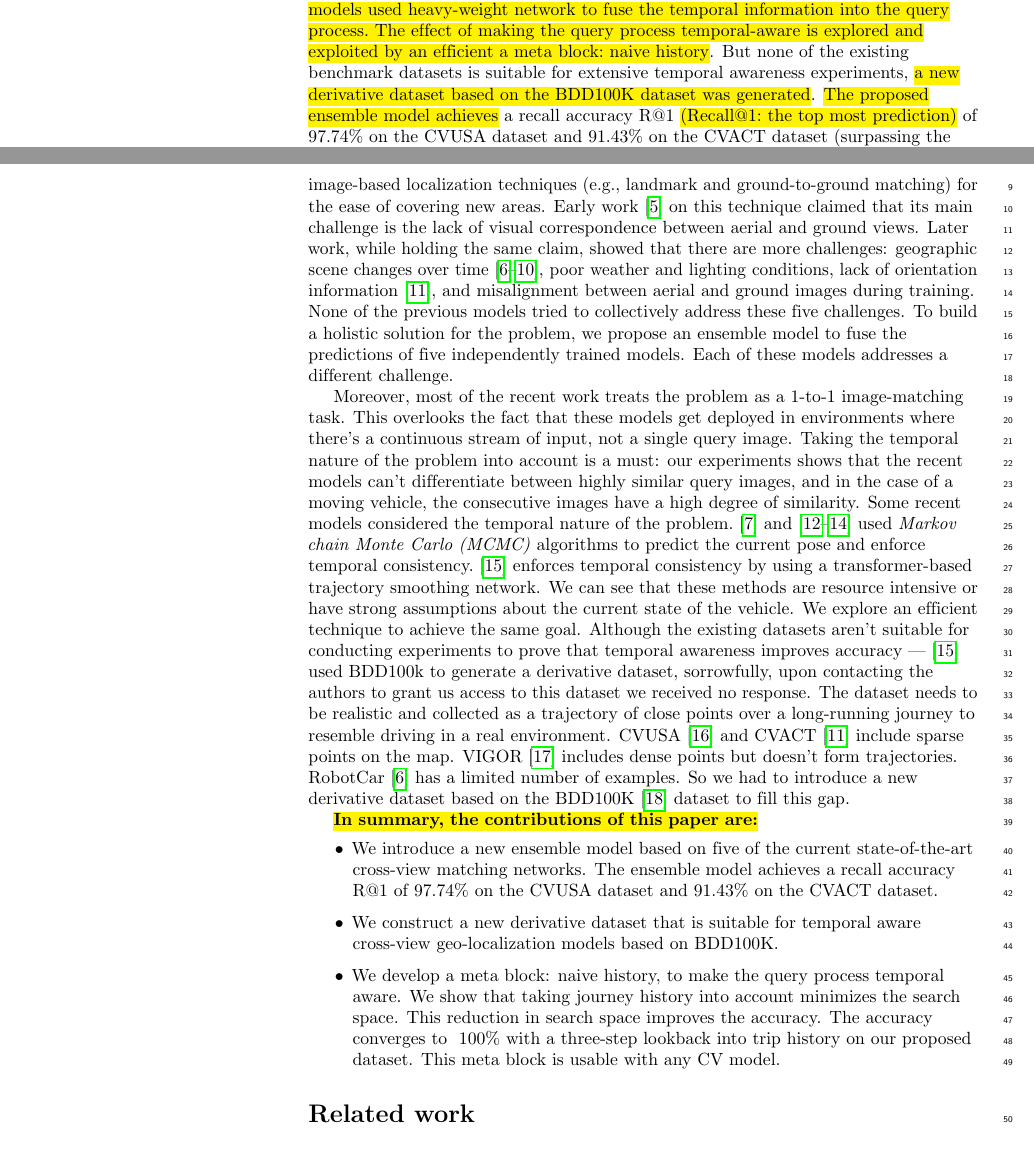
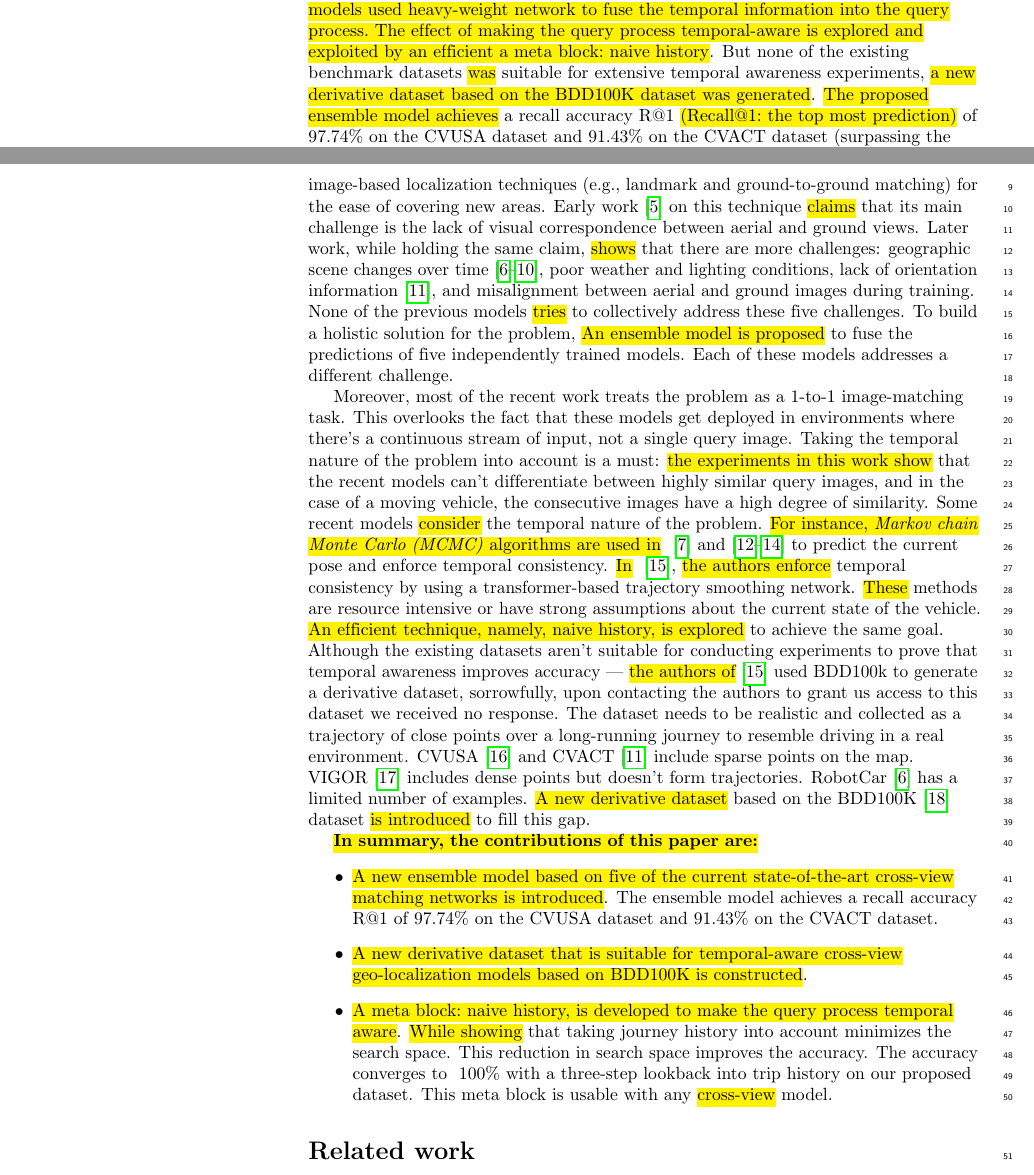
Before and after one commit to AbdulrhmnGhanem/Leveraging-Cross-View-Geo-Localization-With-Ensemble-Learning-And-Temporal-Awareness, a LaTeX document (main.tex): two parts of pages 1 and 2 of 29, joined at a grey line, cut so that both start at the same text. Compiled offline with pdfLaTeX.

Commit message:
Fix the tenses for the abstract and the introduction

```diff
--- a/main.tex
+++ b/main.tex
@@ -167,23 +167,23 @@ Mahmoud Masoud\textsuperscript{2}
 \end{flushleft}
 % Please keep the abstract below 300 words
 \section*{Abstract}
-The Global Navigation Satellite System (GNSS) is unreliable in some situations. To mend the poor GNSS signal, an autonomous vehicle can self-localize by matching a ground image against a database of geotagged aerial images. However, this approach has challenges because of the dramatic differences in viewpoint between aerial and ground views, harsh weather and lighting conditions, and a lack of orientation information in training and deployment environments. In this paper, \hlb{it was shown that previous models in} this area are complementary, not competitive, and that each model solves a different aspect of the problem. \hlb{There was a need for a wholistic approach.} \hlb{An ensemble model was proposed} to aggregate the predictions of multiple independently trained state-of-the-art models. \hlb{Previous state-of-the-art (SOTA) temporal-aware models  used heavy-weight network to fuse the temporal information into the query process. The effect of making the query process temporal-aware is explored and exploited by an efficient a meta block: naive history}. But none of the existing benchmark datasets is suitable for extensive temporal awareness experiments, \hlb{a new derivative dataset based on the BDD100K dataset was generated}. \hlb{The proposed ensemble model achieves} a recall accuracy R@1 \hlb{(Recall@1: the top most prediction)} of 97.74\% on the CVUSA dataset and 91.43\% on the CVACT dataset (surpassing the current \hlb{SOTA}). The  temporal awareness algorithm converges to R@1 of ~100\% by looking at a few steps back in the trip history.
+The Global Navigation Satellite System (GNSS) is unreliable in some situations. To mend the poor GNSS signal, an autonomous vehicle can self-localize by matching a ground image against a database of geotagged aerial images. However, this approach has challenges because of the dramatic differences in viewpoint between aerial and ground views, harsh weather and lighting conditions, and a lack of orientation information in training and deployment environments. In this paper, \hlb{it was shown that previous models in} this area are complementary, not competitive, and that each model solves a different aspect of the problem. \hlb{There was a need for a wholistic approach.} \hlb{An ensemble model was proposed} to aggregate the predictions of multiple independently trained state-of-the-art models. \hlb{Previous state-of-the-art (SOTA) temporal-aware models  used heavy-weight network to fuse the temporal information into the query process. The effect of making the query process temporal-aware is explored and exploited by an efficient a meta block: naive history}. But none of the existing benchmark datasets \hlb{was} suitable for extensive temporal awareness experiments, \hlb{a new derivative dataset based on the BDD100K dataset was generated}. \hlb{The proposed ensemble model achieves} a recall accuracy R@1 \hlb{(Recall@1: the top most prediction)} of 97.74\% on the CVUSA dataset and 91.43\% on the CVACT dataset (surpassing the current \hlb{SOTA}). The  temporal awareness algorithm converges to R@1 of ~100\% by looking at a few steps back in the trip history.
 
 \linenumbers
 
 % Use "Eq" instead of "Equation" for equation citations.
 \section*{Introduction}
-The current standard localization technique is the global navigation satellite system (GNSS). Although the GNSS accuracy declines in cases where there are few lines of sight (e.g., urban canyons~\cite{bib1}). Using cross-view geo-localization, a vehicle localizes itself by matching street view images against a database of geotagged images captured from aerial platforms (e.g., a satellite~\cite{bib2} or a drone~\cite{bib3}). Cross-view geo-localization is gaining popularity in the scene of autonomous vehicles~\cite{bib2} and robotic navigation~\cite{bib25}: it compensates for a bad GNSS signal-to-noise ratio. And,  it’s preferable to other image-based localization techniques (e.g., landmark and ground-to-ground matching) for the ease of covering new areas. Early work~\cite{bib37} on this technique claimed that its main challenge is the lack of visual correspondence between aerial and ground views. Later work, while holding the same claim, showed that there are more challenges: geographic scene changes over time~\cite{bib6,bib7,bib8,bib9,bib10}, poor weather and lighting conditions, lack of orientation information~\cite{bib4}, and misalignment between aerial and ground images during training.
-None of the previous models tried to collectively address these five challenges. To build a holistic solution for the problem, we propose an ensemble model to fuse the predictions of five independently trained models. Each of these models addresses a different challenge.
+The current standard localization technique is the global navigation satellite system (GNSS). Although the GNSS accuracy declines in cases where there are few lines of sight (e.g., urban canyons~\cite{bib1}). Using cross-view geo-localization, a vehicle localizes itself by matching street view images against a database of geotagged images captured from aerial platforms (e.g., a satellite~\cite{bib2} or a drone~\cite{bib3}). Cross-view geo-localization is gaining popularity in the scene of autonomous vehicles~\cite{bib2} and robotic navigation~\cite{bib25}: it compensates for a bad GNSS signal-to-noise ratio. And, it’s preferable to other image-based localization techniques (e.g., landmark and ground-to-ground matching) for the ease of covering new areas. Early work~\cite{bib37} on this technique \hlb{claims} that its main challenge is the lack of visual correspondence between aerial and ground views. Later work, while holding the same claim, \hlb{shows} that there are more challenges: geographic scene changes over time~\cite{bib6,bib7,bib8,bib9,bib10}, poor weather and lighting conditions, lack of orientation information~\cite{bib4}, and misalignment between aerial and ground images during training.
+None of the previous models \hlb{tries} to collectively address these five challenges. To build a holistic solution for the problem, \hlb{An ensemble model is proposed} to fuse the predictions of five independently trained models. Each of these models addresses a different challenge.
 
-Moreover, most of the recent work treats the problem as a 1-to-1 image-matching task. This overlooks the fact that these models get deployed in environments where there's a continuous stream of input, not a single query image. Taking the temporal nature of the problem into account is a must:  our experiments shows that the recent models can't differentiate between highly similar query images, and in the case of a moving vehicle, the consecutive images have a high degree of similarity. Some recent models considered the temporal nature of the problem.~\cite{bib7}  and~\cite{bib20,bib21,bib22} used \emph{Markov chain Monte Carlo (MCMC)} algorithms to predict the current pose and enforce temporal consistency.~\cite{bib24} enforces temporal consistency by using a transformer-based trajectory smoothing network. We can see that these methods are resource intensive or have strong assumptions about the current state of the vehicle. We explore an efficient technique to achieve the same goal.
-Although the existing datasets aren't suitable for conducting experiments to prove that temporal awareness improves accuracy  — \cite{bib24} used BDD100k to generate a derivative dataset, sorrowfully, upon contacting the authors to grant us access to this dataset we received no response. The dataset needs to be realistic and collected as a trajectory of close points over a long-running journey to resemble driving in a real environment.  CVUSA~\cite{bib55} and CVACT~\cite{bib4} include sparse points on the map. VIGOR~\cite{bib5} includes dense points but doesn't form trajectories. RobotCar~\cite{bib6} has a limited number of examples. So we had to introduce a new derivative dataset based on the BDD100K~\cite{bib12} dataset to fill this gap.
+Moreover, most of the recent work treats the problem as a 1-to-1 image-matching task. This overlooks the fact that these models get deployed in environments where there's a continuous stream of input, not a single query image. Taking the temporal nature of the problem into account is a must: \hlb{the experiments in this work show} that the recent models can't differentiate between highly similar query images, and in the case of a moving vehicle, the consecutive images have a high degree of similarity. Some recent models \hlb{consider} the temporal nature of the problem. \hlb{For instance, \emph{Markov chain Monte Carlo (MCMC)} algorithms are used in} ~\cite{bib7}  and~\cite{bib20,bib21,bib22} to predict the current pose and enforce temporal consistency. \hlb{In} ~\cite{bib24}, \hlb{the authors enforce} temporal consistency by using a transformer-based trajectory smoothing network. \hlb{These} methods are resource intensive or have strong assumptions about the current state of the vehicle. \hlb{An efficient technique, namely, naive history, is explored} to achieve the same goal.
+Although the existing datasets aren't suitable for conducting experiments to prove that temporal awareness improves accuracy  — \hlb{the authors of} \cite{bib24} used BDD100k to generate a derivative dataset, sorrowfully, upon contacting the authors to grant us access to this dataset we received no response. The dataset needs to be realistic and collected as a trajectory of close points over a long-running journey to resemble driving in a real environment.  CVUSA~\cite{bib55} and CVACT~\cite{bib4} include sparse points on the map. VIGOR~\cite{bib5} includes dense points but doesn't form trajectories. RobotCar~\cite{bib6} has a limited number of examples. \hlb{A new derivative dataset} based on the BDD100K~\cite{bib12} dataset \hlb{is introduced} to fill this gap.
 
 \hlb{\bf In summary, the contributions of this paper are:}
 \begin{itemize}
-    \item We introduce a new ensemble model based on five of the current state-of-the-art  cross-view matching networks. The ensemble model achieves a recall accuracy R@1 of 97.74\% on the CVUSA dataset and 91.43\% on the CVACT dataset.
-    \item We construct a new derivative dataset that is suitable for temporal aware cross-view geo-localization models based on BDD100K.
-    \item We develop a meta block: naive history, to make the query process temporal aware. We show that taking journey history into account minimizes the search space. This reduction in search space improves the accuracy.  The accuracy converges to ~100\% with a three-step lookback into trip history on our proposed dataset. This meta block is usable with any CV model.
+    \item \hlb{A new ensemble model based on five of the current state-of-the-art  cross-view matching networks is introduced}. The ensemble model achieves a recall accuracy R@1 of 97.74\% on the CVUSA dataset and 91.43\% on the CVACT dataset.
+    \item \hlb{A new derivative dataset that is suitable for temporal-aware cross-view geo-localization models based on BDD100K is constructed}.
+    \item \hlb{A meta block: naive history, is developed to make the query process temporal aware}. \hlb{While showing} that taking journey history into account minimizes the search space. This reduction in search space improves the accuracy.  The accuracy converges to ~100\% with a three-step lookback into trip history on our proposed dataset. This meta block is usable with any \hlb{cross-view} model.
 \end{itemize}
 
 \section*{Related work}
```
